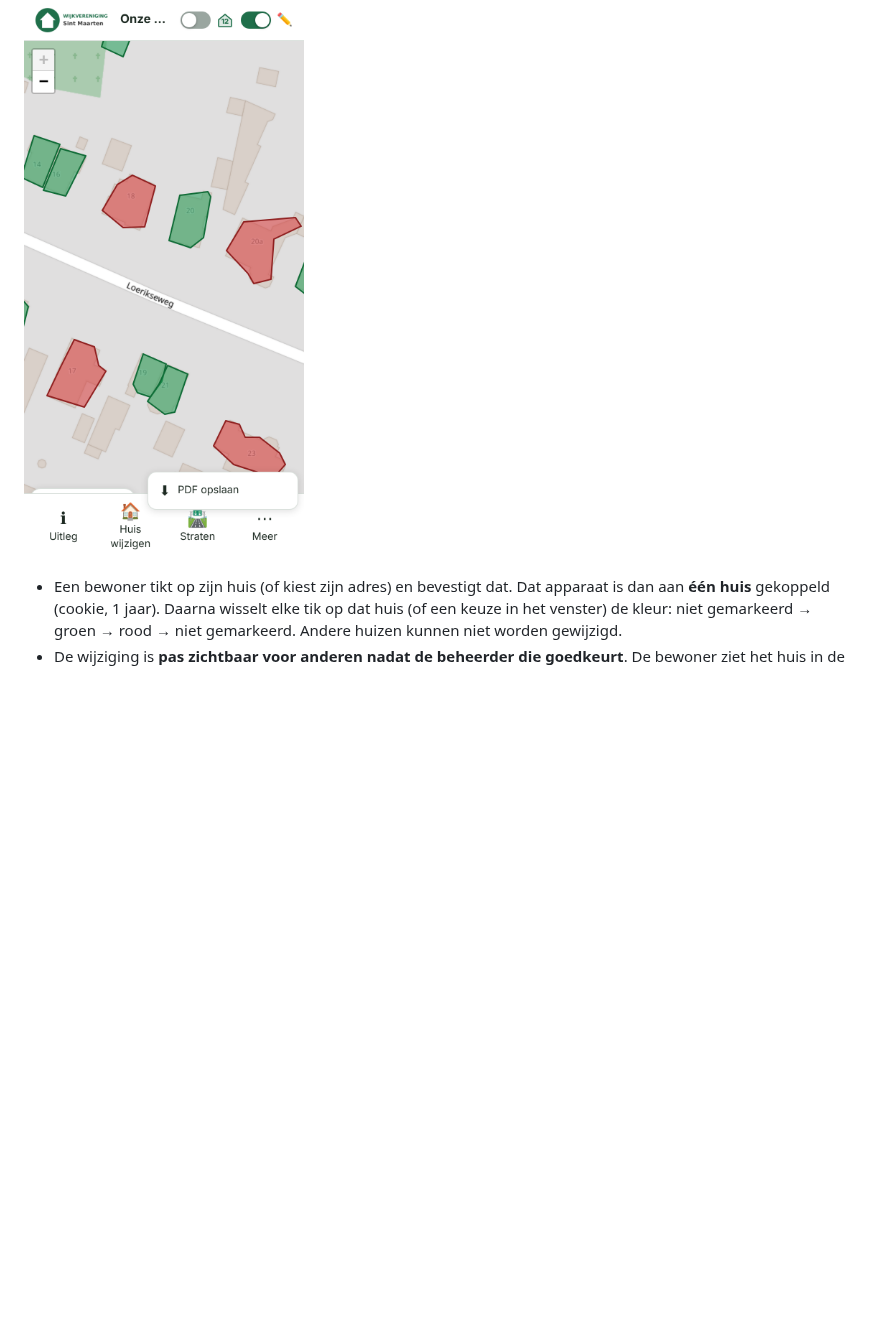
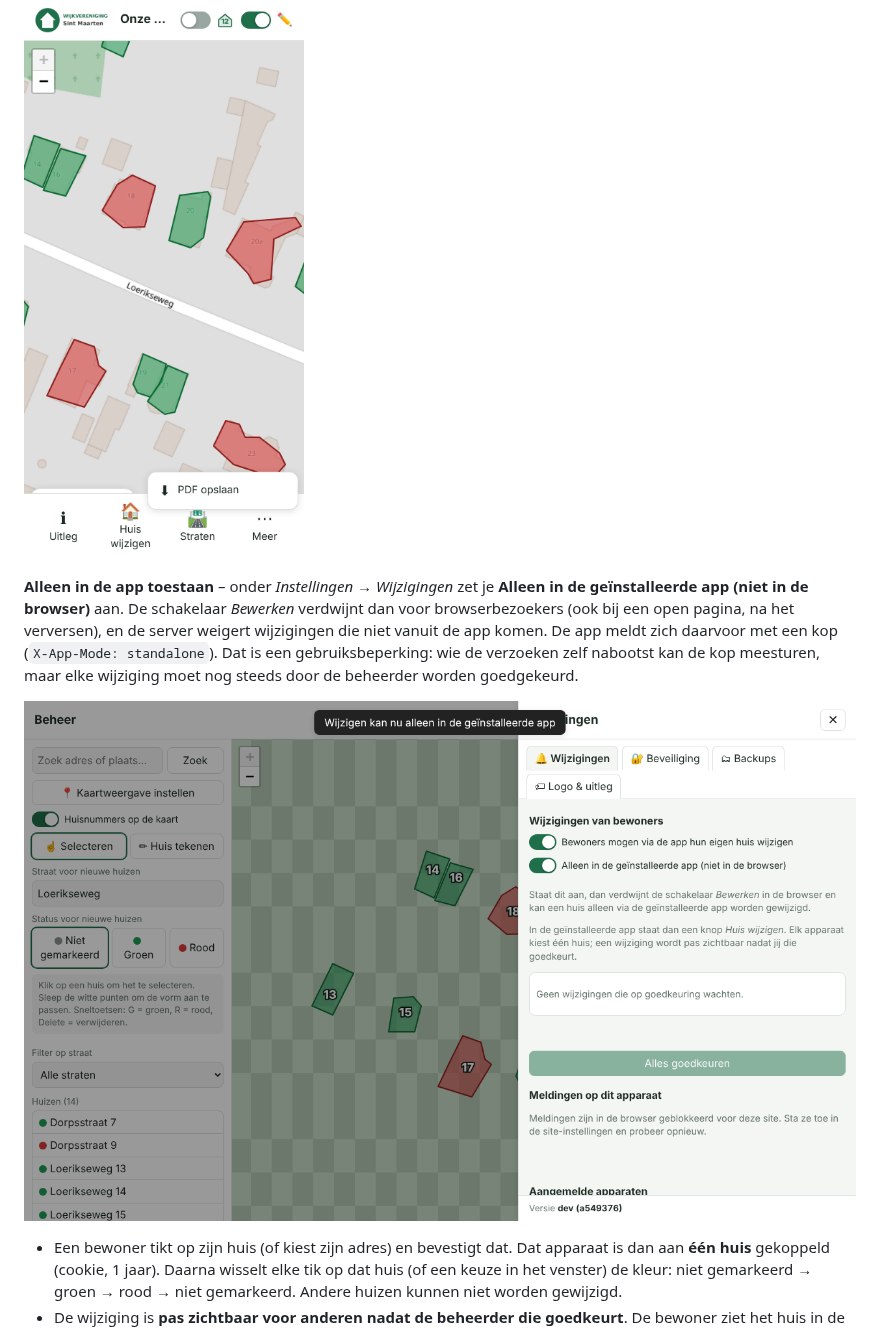
Before and after one commit to helmerzNL/Sintmaarten, a Markdown page: README.md, the part around the change. GitHub-like rendering; pictures changed too: docs/screenshots/instellingen-alleen-app.png (added); blank space fills up the shorter version.

```diff
--- a/README.md
+++ b/README.md
@@ -69,6 +69,10 @@ Pagina 2 bevat het logo, de uitleg en het overzicht van de gemarkeerde huizen.
 - In een **gewone browser** staat bovenin een schakelaar **Bewerken** (✏️). Zet je die aan, dan verschijnt de knop *Huis wijzigen* in de menubalk en verhuizen *PDF opslaan* en *Installeer app* naar een menu **Meer** (⋯) dat omhoog opent. Zet je de schakelaar uit, dan staat alles weer zoals het was. In de app is deze schakelaar verborgen.
 
 ![Bewerken en Meer-menu](docs/screenshots/bewerken-meer-mobiel.png)
+
+**Alleen in de app toestaan** – onder *Instellingen → Wijzigingen* zet je **Alleen in de geïnstalleerde app (niet in de browser)** aan. De schakelaar *Bewerken* verdwijnt dan voor browserbezoekers (ook bij een open pagina, na het verversen), en de server weigert wijzigingen die niet vanuit de app komen. De app meldt zich daarvoor met een kop (`X-App-Mode: standalone`). Dat is een gebruiksbeperking: wie de verzoeken zelf nabootst kan de kop meesturen, maar elke wijziging moet nog steeds door de beheerder worden goedgekeurd.
+
+![Alleen in de app](docs/screenshots/instellingen-alleen-app.png)
 - Een bewoner tikt op zijn huis (of kiest zijn adres) en bevestigt dat. Dat apparaat is dan aan **één huis** gekoppeld (cookie, 1 jaar). Daarna wisselt elke tik op dat huis (of een keuze in het venster) de kleur: niet gemarkeerd → groen → rood → niet gemarkeerd. Andere huizen kunnen niet worden gewijzigd.
 - De wijziging is **pas zichtbaar voor anderen nadat de beheerder die goedkeurt**. De bewoner ziet het huis in de tussentijd met een gestippelde rand en de melding *Wacht op goedkeuring*; na de beslissing volgt een bericht (goedgekeurd of niet doorgevoerd).
 - Er worden alleen een willekeurig apparaat-token (als hash) en het gekozen huis bewaard, geen namen of andere persoonsgegevens.
```
Also changed, not shown: 8 other files.
